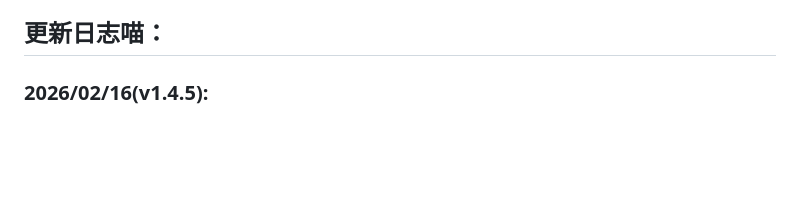
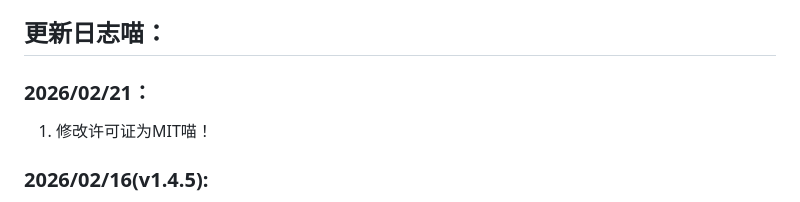
Before and after one commit to wms26/Phi-CloudAction-python, a Markdown page: README.md, the part around the change. GitHub-like rendering; blank space fills up the shorter version.

Commit message:
忘记写更新日志了ww

```diff
--- a/README.md
+++ b/README.md
@@ -128,6 +128,9 @@ uv pip install <whl_url>
 - [python-colorlog](https://github.com/borntyping/python-colorlog)
 
 ## 更新日志喵：
+
+### 2026/02/21：
+1. 修改许可证为MIT喵！
 
 ### 2026/02/16(v1.4.5):
 
```
